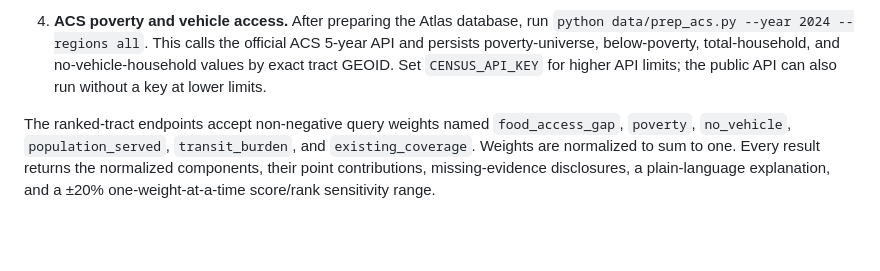
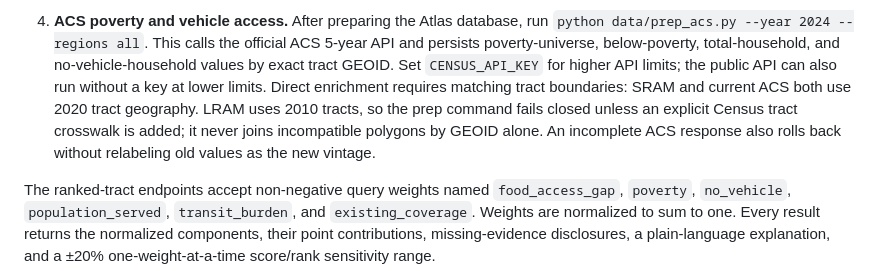
Before and after one commit to explainable-ai/food-access-advisor, a Markdown page: README.md, the part around the change. Rendered like a GitHub page; blank space fills up the shorter version.

Commit message:
fix: validate ACS snapshots and scoring inputs

```diff
--- a/README.md
+++ b/README.md
@@ -160,7 +160,12 @@ its `metadata` table. Tool responses label fallback records as
    official ACS 5-year API and persists poverty-universe, below-poverty,
    total-household, and no-vehicle-household values by exact tract GEOID.
    Set `CENSUS_API_KEY` for higher API limits; the public API can also run
-   without a key at lower limits.
+   without a key at lower limits. Direct enrichment requires matching tract
+   boundaries: SRAM and current ACS both use 2020 tract geography. LRAM uses
+   2010 tracts, so the prep command fails closed unless an explicit Census
+   tract crosswalk is added; it never joins incompatible polygons by GEOID
+   alone. An incomplete ACS response also rolls back without relabeling old
+   values as the new vintage.
 
 The ranked-tract endpoints accept non-negative query weights named
 `food_access_gap`, `poverty`, `no_vehicle`, `population_served`,
```
